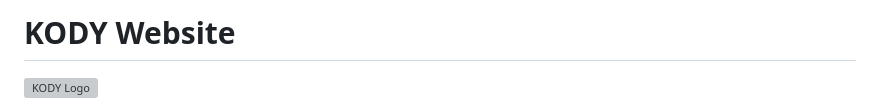
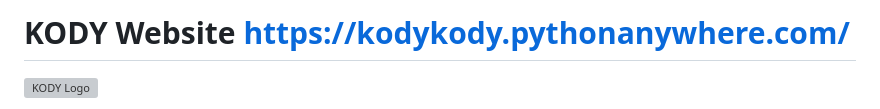
Before and after one commit to ndiritu-prisca/KODY, a Markdown page: README.md, the part around the change. Rendered like a GitHub page; grey boxes are pictures that could not be loaded.

```diff
--- a/README.md
+++ b/README.md
@@ -1,4 +1,4 @@
-# KODY Website
+# KODY Website https://kodykody.pythonanywhere.com/
 
 ![KODY Logo](website/static/images/kody_icon.jpg)
 
```
